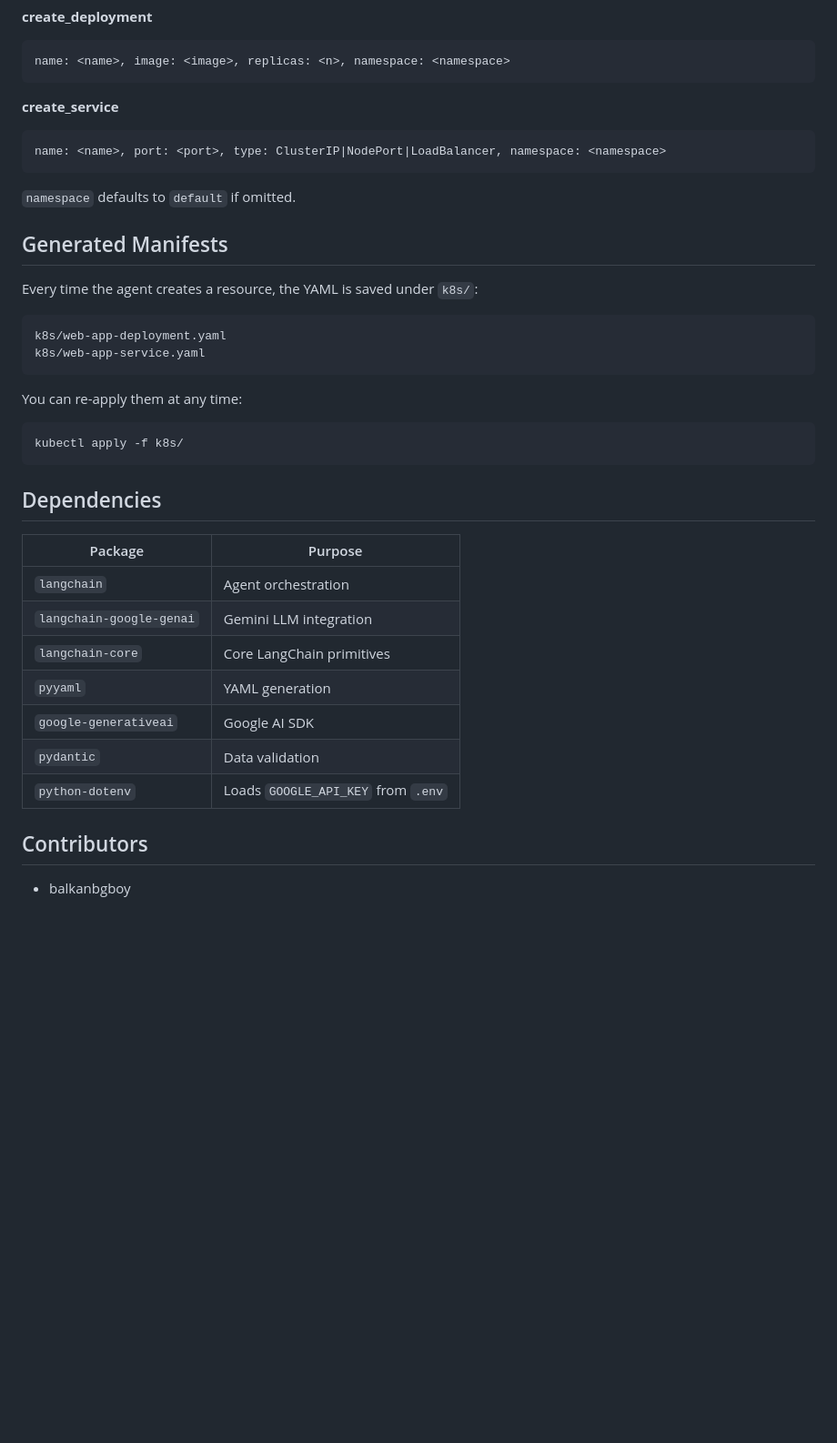
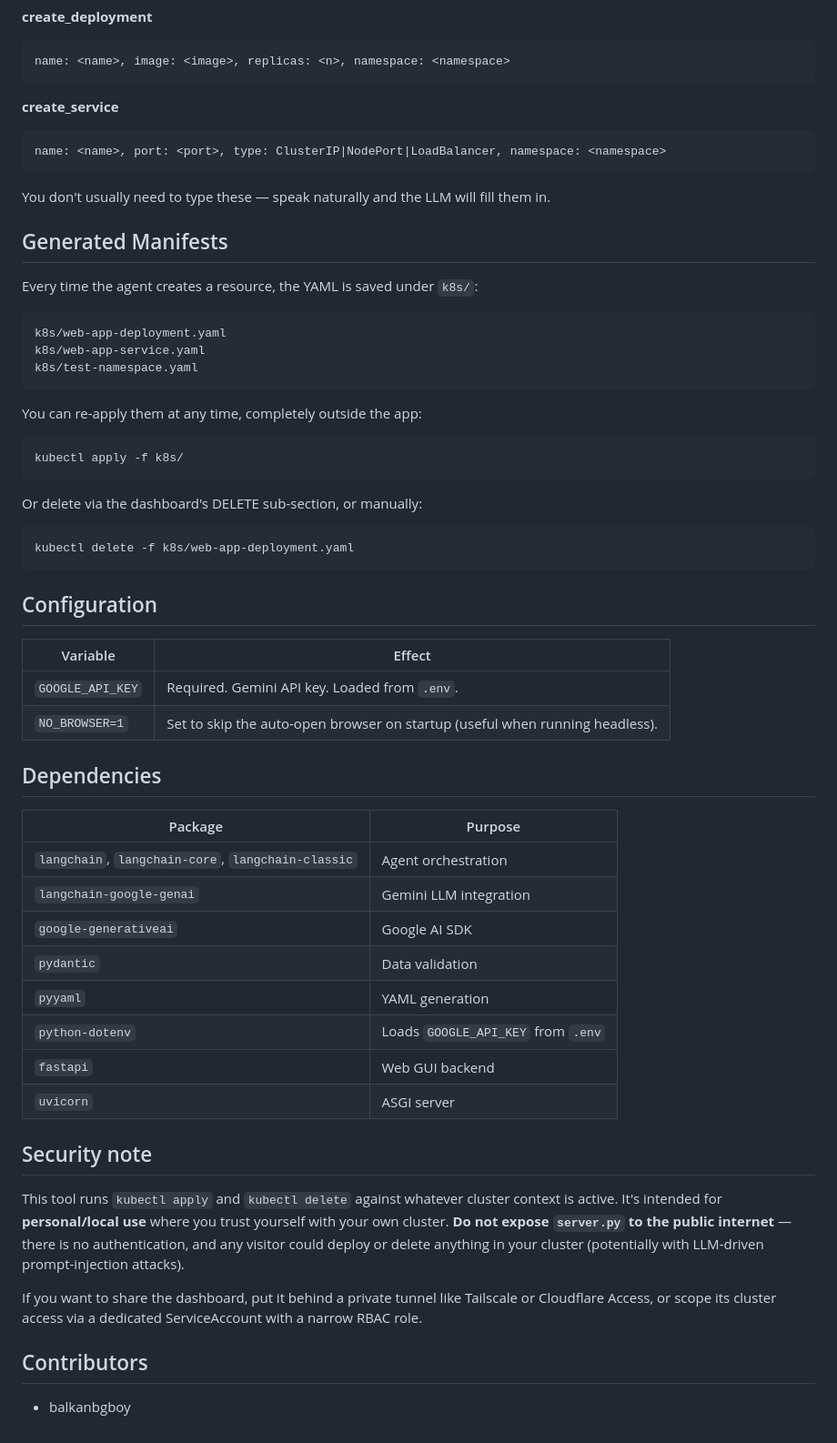
Before and after one commit to imadol-ccie/K8s-AI-Agent-GUI, a Markdown page: README.md, the part around one of its changes. Shown at 91% size. Rendered like a GitHub page; blank space fills up the shorter version.

````diff
--- a/README.md
+++ b/README.md
@@ -106,7 +143,7 @@
 name: <name>, port: <port>, type: ClusterIP|NodePort|LoadBalancer, namespace: <namespace>
 ```
 
-`namespace` defaults to `default` if omitted.
+You don't usually need to type these — speak naturally and the LLM will fill them in.
 
 ## Generated Manifests
 
@@ -115,25 +152,47 @@ Every time the agent creates a resource, the YAML is saved under `k8s/`:
 ```
 k8s/web-app-deployment.yaml
 k8s/web-app-service.yaml
+k8s/test-namespace.yaml
 ```
 
-You can re-apply them at any time:
+You can re-apply them at any time, completely outside the app:
 
 ```bash
 kubectl apply -f k8s/
 ```
 
+Or delete via the dashboard's DELETE sub-section, or manually:
+
+```bash
+kubectl delete -f k8s/web-app-deployment.yaml
+```
+
+## Configuration
+
+| Variable | Effect |
+|---|---|
+| `GOOGLE_API_KEY` | Required. Gemini API key. Loaded from `.env`. |
+| `NO_BROWSER=1` | Set to skip the auto-open browser on startup (useful when running headless). |
+
 ## Dependencies
 
 | Package | Purpose |
 |---|---|
-| `langchain` | Agent orchestration |
+| `langchain`, `langchain-core`, `langchain-classic` | Agent orchestration |
 | `langchain-google-genai` | Gemini LLM integration |
-| `langchain-core` | Core LangChain primitives |
-| `pyyaml` | YAML generation |
 | `google-generativeai` | Google AI SDK |
 | `pydantic` | Data validation |
+| `pyyaml` | YAML generation |
 | `python-dotenv` | Loads `GOOGLE_API_KEY` from `.env` |
+| `fastapi` | Web GUI backend |
+| `uvicorn` | ASGI server |
+
+## Security note
+
+This tool runs `kubectl apply` and `kubectl delete` against whatever cluster context is active. It's intended for **personal/local use** where you trust yourself with your own cluster. **Do not expose `server.py` to the public internet** — there is no authentication, and any visitor could deploy or delete anything in your cluster (potentially with LLM-driven prompt-injection attacks).
+
+If you want to share the dashboard, put it behind a private tunnel like Tailscale or Cloudflare Access, or scope its cluster access via a dedicated ServiceAccount with a narrow RBAC role.
 
 ## Contributors
+
 - balkanbgboy
````
Also changed, not shown: other parts of README.md (+91 -54 lines), docs/screenshot.png (added), 6 other files.
